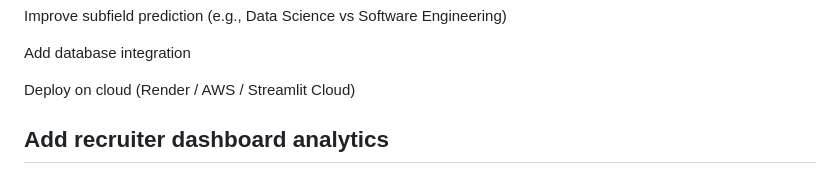
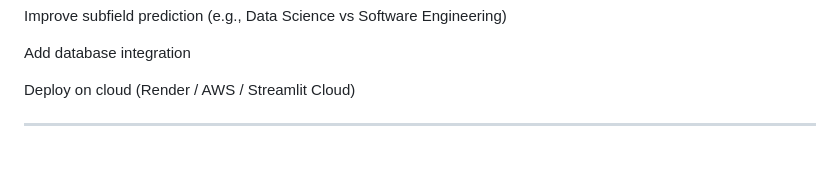
Before and after one commit to TejaswiniR20/Resume-Screening-AI, a Markdown page: README.md, the part around the change. Rendered like a GitHub page; blank space fills up the shorter version.

```diff
--- a/README.md
+++ b/README.md
@@ -255,5 +255,5 @@ Add database integration
 
 Deploy on cloud (Render / AWS / Streamlit Cloud)
 
-Add recruiter dashboard analytics
+
 ---
```
